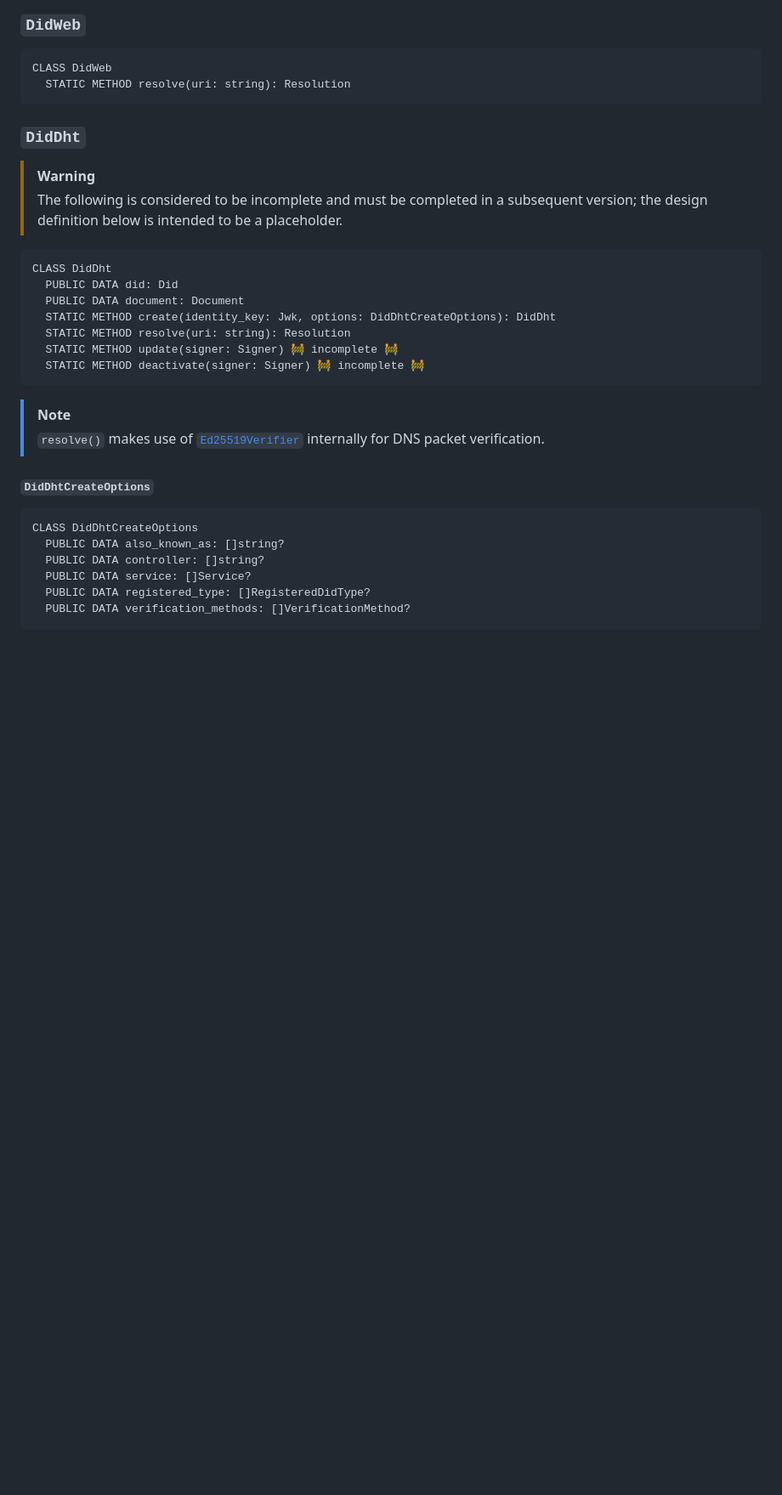
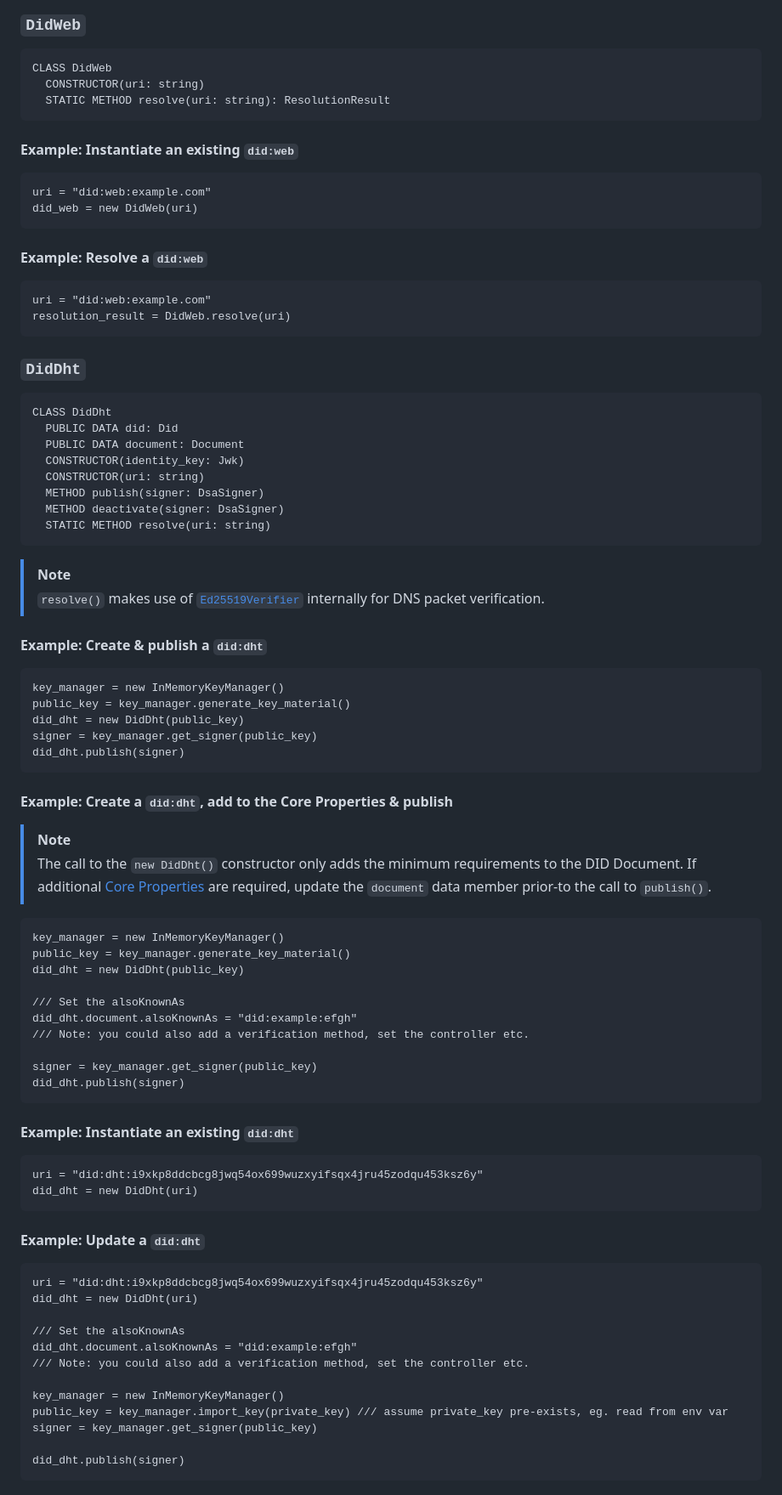
Before and after one commit to TBD54566975/web5-rs, a Markdown page: docs/API_DESIGN.md, the part around one of its changes. Shown at 85% size. Rendered like a GitHub page; blank space fills up the shorter version.

Commit message:
Add examples

````diff
--- a/docs/API_DESIGN.md
+++ b/docs/API_DESIGN.md
@@ -427,33 +444,90 @@ CLASS DidJwk
 
 ```pseudocode!
 CLASS DidWeb
-  STATIC METHOD resolve(uri: string): Resolution
+  CONSTRUCTOR(uri: string)
+  STATIC METHOD resolve(uri: string): ResolutionResult
+```
+
+#### Example: Instantiate an existing `did:web`
+
+```pseudocode!
+uri = "did:web:example.com"
+did_web = new DidWeb(uri)
+```
+
+#### Example: Resolve a `did:web`
+
+```pseudocode!
+uri = "did:web:example.com"
+resolution_result = DidWeb.resolve(uri)
 ```
 
 ### `DidDht`
-
-> [!WARNING]
-> The following is considered to be incomplete and must be completed in a subsequent version; the design definition below is intended to be a placeholder.
 
 ```pseudocode!
 CLASS DidDht
   PUBLIC DATA did: Did
   PUBLIC DATA document: Document
-  STATIC METHOD create(identity_key: Jwk, options: DidDhtCreateOptions): DidDht
-  STATIC METHOD resolve(uri: string): Resolution
-  STATIC METHOD update(signer: Signer) 🚧 incomplete 🚧
-  STATIC METHOD deactivate(signer: Signer) 🚧 incomplete 🚧
+  CONSTRUCTOR(identity_key: Jwk)
+  CONSTRUCTOR(uri: string)
+  METHOD publish(signer: DsaSigner)
+  METHOD deactivate(signer: DsaSigner)
+  STATIC METHOD resolve(uri: string)
 ```
 
 > [!NOTE]
 > `resolve()` makes use of [`Ed25519Verifier`](#ed25519verifier) internally for DNS packet verification.
 
-#### `DidDhtCreateOptions`
+#### Example: Create & publish a `did:dht`
 
 ```pseudocode!
-CLASS DidDhtCreateOptions
-  PUBLIC DATA also_known_as: []string?
-  PUBLIC DATA controller: []string?
-  PUBLIC DATA service: []Service?
-  PUBLIC DATA registered_type: []RegisteredDidType?
-  PUBLIC DATA verification_methods: []VerificationMethod?
+key_manager = new InMemoryKeyManager()
+public_key = key_manager.generate_key_material()
+did_dht = new DidDht(public_key)
+signer = key_manager.get_signer(public_key)
+did_dht.publish(signer)
+```
+
+#### Example: Create a `did:dht`, add to the Core Properties & publish
+
+> [!NOTE]
+> The call to the `new DidDht()` constructor only adds the minimum requirements to the DID Document.
+> If additional [Core Properties](https://www.w3.org/TR/did-core/#core-properties) are required, update the `document` data member prior-to the call to `publish()`.
+
+```pseudocode!
+key_manager = new InMemoryKeyManager()
+public_key = key_manager.generate_key_material()
+did_dht = new DidDht(public_key)
+
+/// Set the alsoKnownAs
+did_dht.document.alsoKnownAs = "did:example:efgh"
+/// Note: you could also add a verification method, set the controller etc.
+
+signer = key_manager.get_signer(public_key)
+did_dht.publish(signer)
+```
+
+#### Example: Instantiate an existing `did:dht`
+
+```pseudocode!
+uri = "did:dht:i9xkp8ddcbcg8jwq54ox699wuzxyifsqx4jru45zodqu453ksz6y"
+did_dht = new DidDht(uri)
+```
+
+#### Example: Update a `did:dht`
+
+```pseudocode!
+uri = "did:dht:i9xkp8ddcbcg8jwq54ox699wuzxyifsqx4jru45zodqu453ksz6y"
+did_dht = new DidDht(uri)
+
+/// Set the alsoKnownAs
+did_dht.document.alsoKnownAs = "did:example:efgh"
+/// Note: you could also add a verification method, set the controller etc.
+
+key_manager = new InMemoryKeyManager()
+public_key = key_manager.import_key(private_key) /// assume private_key pre-exists, eg. read from env var
+signer = key_manager.get_signer(public_key)
+
+did_dht.publish(signer)
+```
+
````
Also changed, not shown: other parts of docs/API_DESIGN.md (+85 -32 lines).
